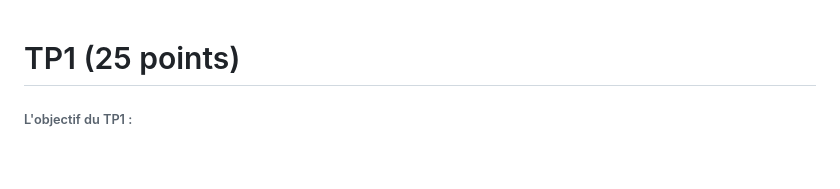
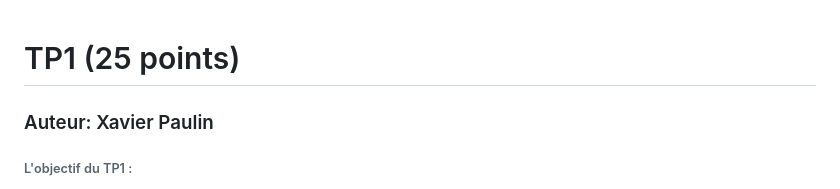
Before and after one commit to e2194727Xavier/2023-31w-student-, a Markdown page: readme.md, the part around the change. Rendered like a GitHub page; blank space fills up the shorter version.

```diff
--- a/readme.md
+++ b/readme.md
@@ -1,4 +1,6 @@
 # TP1 (25 points)
+
+### Auteur: Xavier Paulin
 
 ###### L\'objectif du TP1 :
 
```
